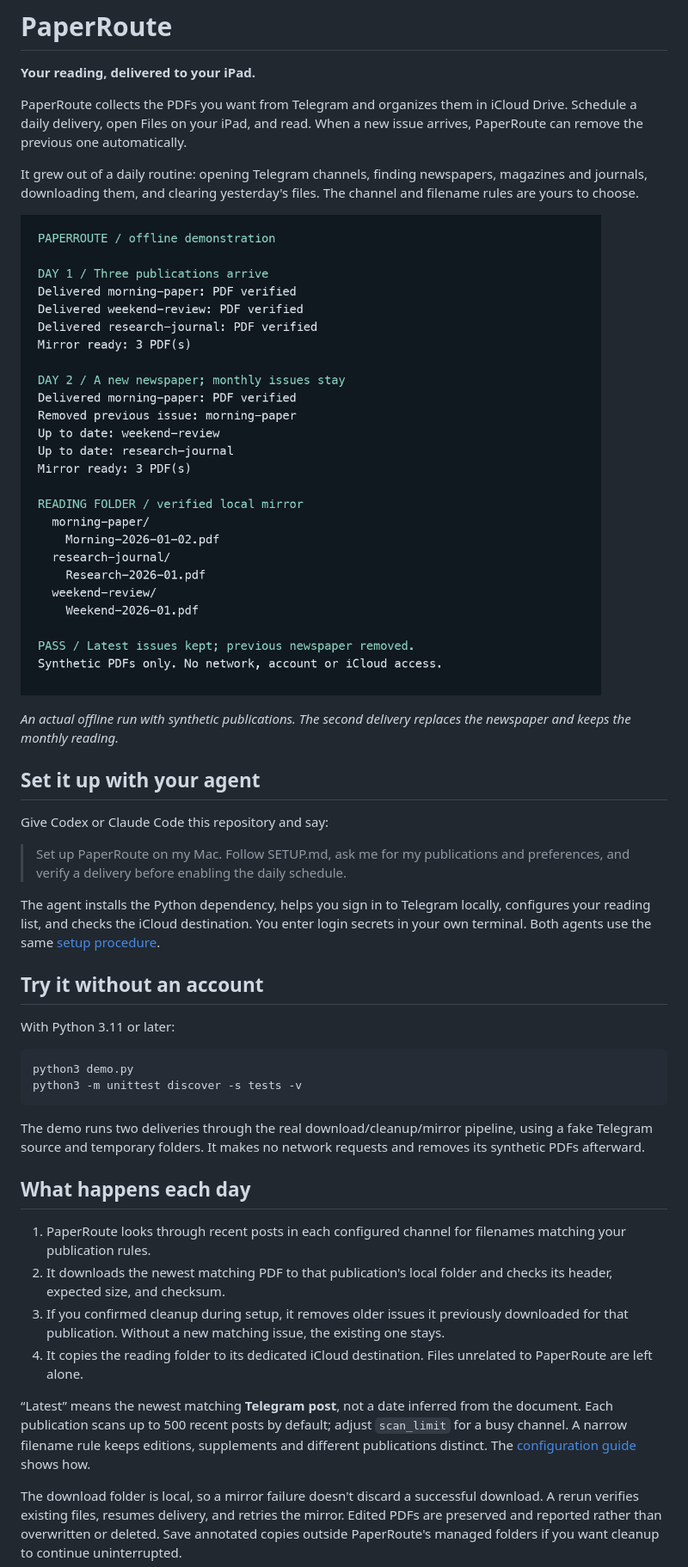
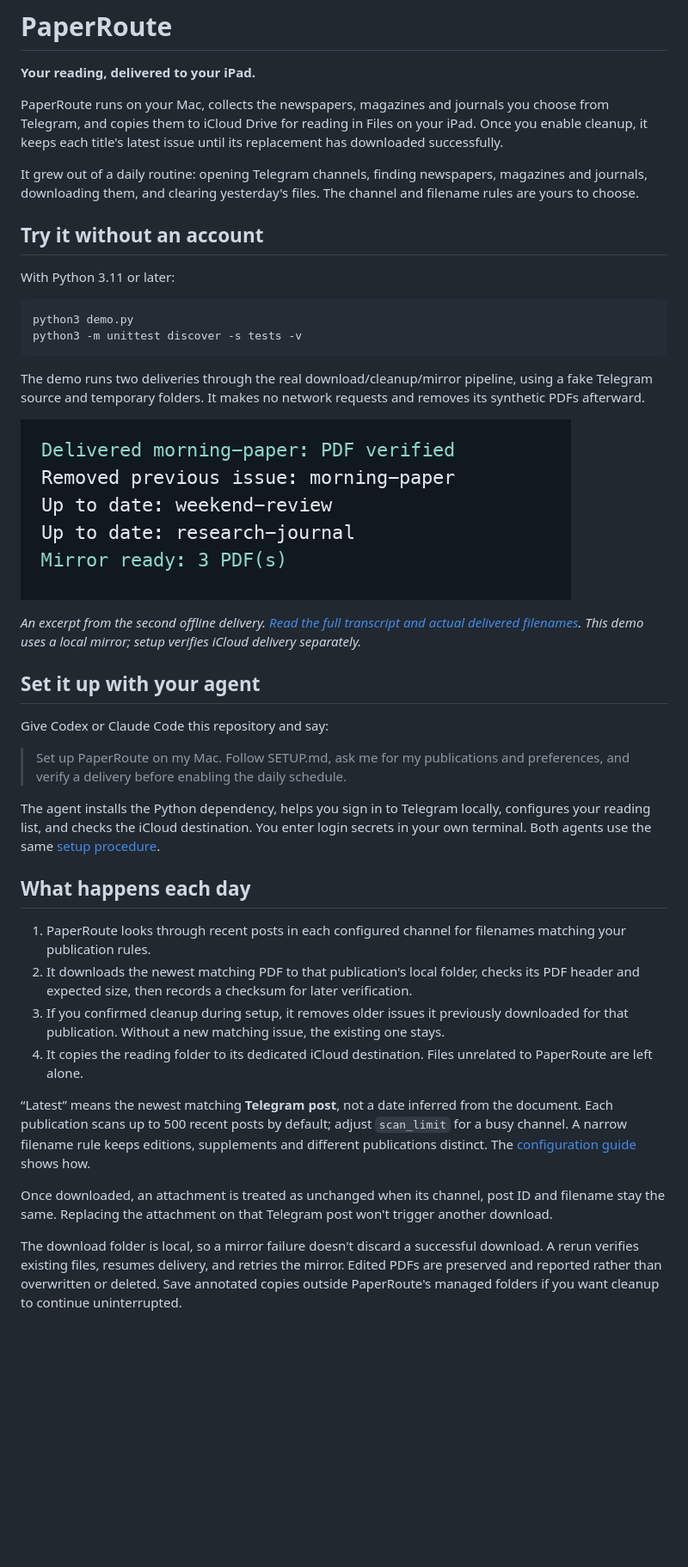
Before and after one commit to AdhirajGoel/paperroute, a Markdown page: README.md, the part around the change. Shown at 86% size. Drawn GitHub-style; pictures changed too: docs/assets/demo.png; blank space fills up the shorter version.

Commit message:
Fix metadata loss and interrupted mirror recovery

```diff
--- a/README.md
+++ b/README.md
@@ -2,21 +2,9 @@
 
 **Your reading, delivered to your iPad.**
 
-PaperRoute collects the PDFs you want from Telegram and organizes them in iCloud Drive. Schedule a daily delivery, open Files on your iPad, and read. When a new issue arrives, PaperRoute can remove the previous one automatically.
+PaperRoute runs on your Mac, collects the newspapers, magazines and journals you choose from Telegram, and copies them to iCloud Drive for reading in Files on your iPad. Once you enable cleanup, it keeps each title's latest issue until its replacement has downloaded successfully.
 
 It grew out of a daily routine: opening Telegram channels, finding newspapers, magazines and journals, downloading them, and clearing yesterday's files. The channel and filename rules are yours to choose.
-
-![Two synthetic deliveries: a new newspaper replaces yesterday's issue while the magazine and journal remain available.](docs/assets/demo.png)
-
-*An actual offline run with synthetic publications. The second delivery replaces the newspaper and keeps the monthly reading.*
-
-## Set it up with your agent
-
-Give Codex or Claude Code this repository and say:
-
-> Set up PaperRoute on my Mac. Follow SETUP.md, ask me for my publications and preferences, and verify a delivery before enabling the daily schedule.
-
-The agent installs the Python dependency, helps you sign in to Telegram locally, configures your reading list, and checks the iCloud destination. You enter login secrets in your own terminal. Both agents use the same [setup procedure](SETUP.md).
 
 ## Try it without an account
 
@@ -29,14 +17,28 @@ python3 -m unittest discover -s tests -v
 
 The demo runs two deliveries through the real download/cleanup/mirror pipeline, using a fake Telegram source and temporary folders. It makes no network requests and removes its synthetic PDFs afterward.
 
+![Second synthetic delivery: the new newspaper arrives, its previous issue is removed, the magazine and journal stay up to date, and the local mirror contains three PDFs.](docs/assets/demo.png)
+
+*An excerpt from the second offline delivery. [Read the full transcript and actual delivered filenames](docs/assets/demo.txt). This demo uses a local mirror; setup verifies iCloud delivery separately.*
+
+## Set it up with your agent
+
+Give Codex or Claude Code this repository and say:
+
+> Set up PaperRoute on my Mac. Follow SETUP.md, ask me for my publications and preferences, and verify a delivery before enabling the daily schedule.
+
+The agent installs the Python dependency, helps you sign in to Telegram locally, configures your reading list, and checks the iCloud destination. You enter login secrets in your own terminal. Both agents use the same [setup procedure](SETUP.md).
+
 ## What happens each day
 
 1. PaperRoute looks through recent posts in each configured channel for filenames matching your publication rules.
-2. It downloads the newest matching PDF to that publication's local folder and checks its header, expected size, and checksum.
+2. It downloads the newest matching PDF to that publication's local folder, checks its PDF header and expected size, then records a checksum for later verification.
 3. If you confirmed cleanup during setup, it removes older issues it previously downloaded for that publication. Without a new matching issue, the existing one stays.
 4. It copies the reading folder to its dedicated iCloud destination. Files unrelated to PaperRoute are left alone.
 
 “Latest” means the newest matching **Telegram post**, not a date inferred from the document. Each publication scans up to 500 recent posts by default; adjust `scan_limit` for a busy channel. A narrow filename rule keeps editions, supplements and different publications distinct. The [configuration guide](SETUP.md#3-configure-your-reading) shows how.
+
+Once downloaded, an attachment is treated as unchanged when its channel, post ID and filename stay the same. Replacing the attachment on that Telegram post won't trigger another download.
 
 The download folder is local, so a mirror failure doesn't discard a successful download. A rerun verifies existing files, resumes delivery, and retries the mirror. Edited PDFs are preserved and reported rather than overwritten or deleted. Save annotated copies outside PaperRoute's managed folders if you want cleanup to continue uninterrupted.
 
```
Also changed, not shown: SETUP.md (+3 -3 lines), 4 other files.
